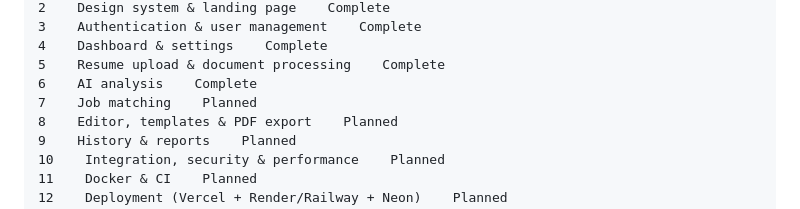
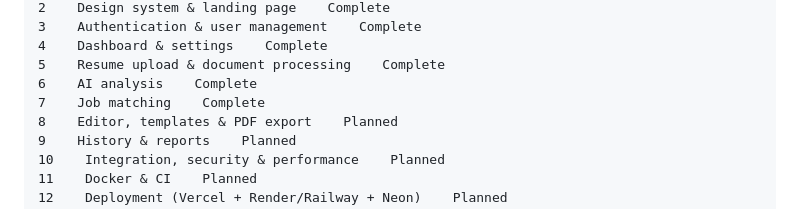
Before and after one commit to Abhisherk01/ResumeAI, a Markdown page: README.md, the part around the change. Drawn GitHub-style.

Commit message:
docs(readme): mark phase 7 complete

```diff
--- a/README.md
+++ b/README.md
@@ -147,7 +147,7 @@ Status
 4    Dashboard & settings    Complete
 5    Resume upload & document processing    Complete
 6    AI analysis    Complete
-7    Job matching    Planned
+7    Job matching    Complete
 8    Editor, templates & PDF export    Planned
 9    History & reports    Planned
 10    Integration, security & performance    Planned
```
